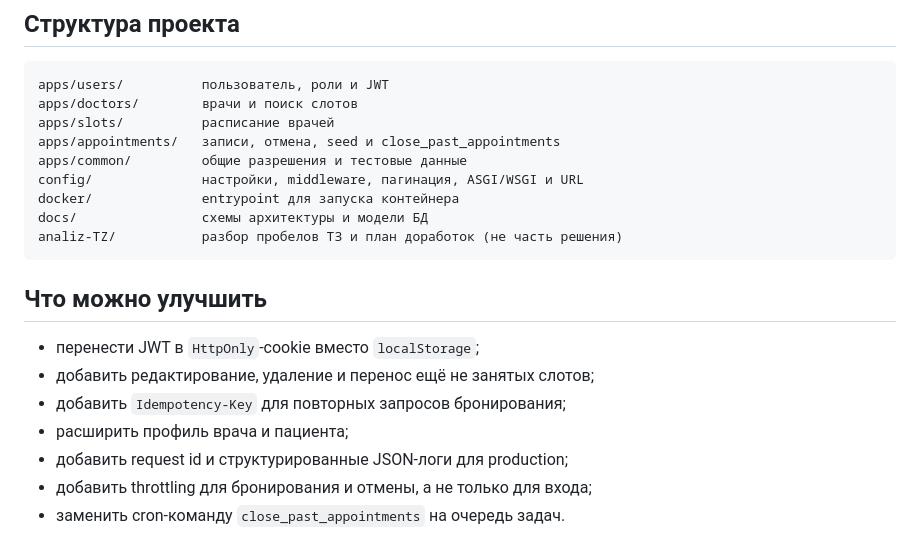
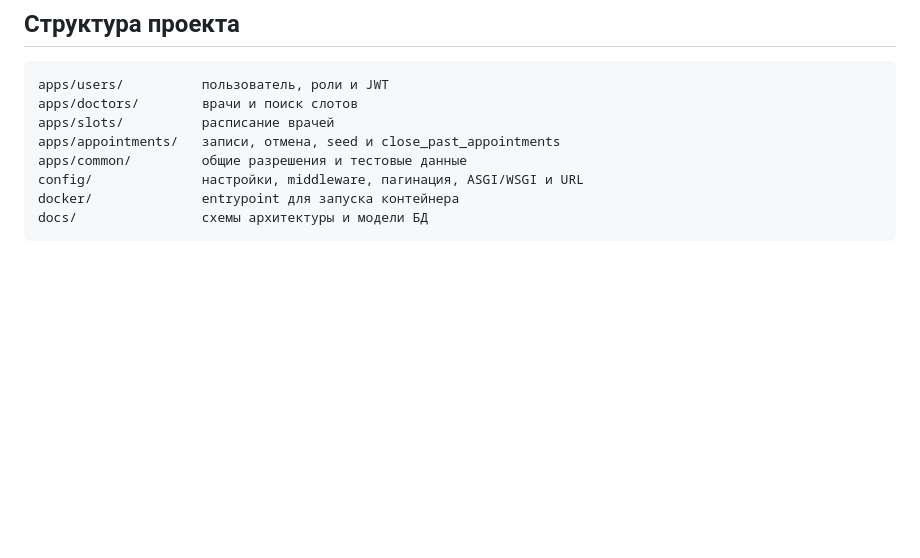
Before and after one commit to Sirojiddin6556/doctor-appointments-api, a Markdown page: README.md, the part around the change. GitHub-like rendering; blank space fills up the shorter version.

Commit message:
Remove improvement suggestions and analiz-TZ directory
Removed section on potential improvements and a specific directory from the README.

````diff
--- a/README.md
+++ b/README.md
@@ -315,15 +315,4 @@ apps/common/         общие разрешения и тестовые дан
 config/              настройки, middleware, пагинация, ASGI/WSGI и URL
 docker/              entrypoint для запуска контейнера
 docs/                схемы архитектуры и модели БД
-analiz-TZ/           разбор пробелов ТЗ и план доработок (не часть решения)
 ```
-
-## Что можно улучшить
-
-- перенести JWT в `HttpOnly`-cookie вместо `localStorage`;
-- добавить редактирование, удаление и перенос ещё не занятых слотов;
-- добавить `Idempotency-Key` для повторных запросов бронирования;
-- расширить профиль врача и пациента;
-- добавить request id и структурированные JSON-логи для production;
-- добавить throttling для бронирования и отмены, а не только для входа;
-- заменить cron-команду `close_past_appointments` на очередь задач.
````
